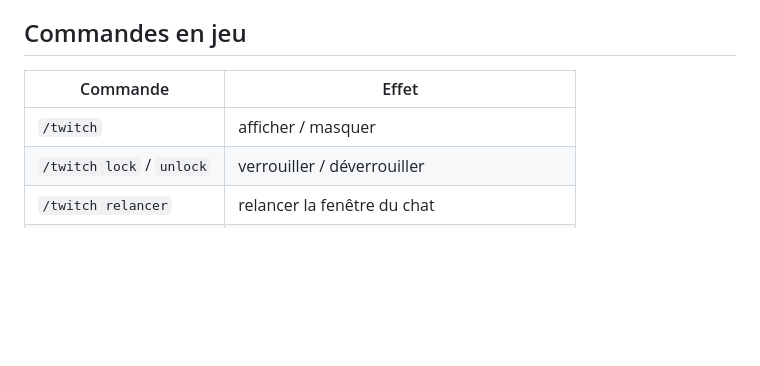
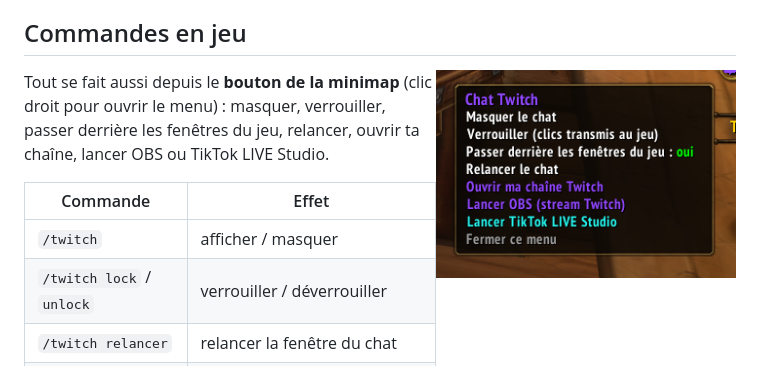
Before and after one commit to Shothari/twitch-chat-wow, a Markdown page: README.md, the part around one of its changes. Rendered like a GitHub page; pictures changed too: captures/menu-minimap.png (added); blank space fills up the shorter version.

Commit message:
Capture du menu de la minimap

```diff
--- a/README.md
+++ b/README.md
@@ -65,6 +65,11 @@ La modération TikTok se fait dans LIVE Studio.
 
 ## Commandes en jeu
 
+<img src="captures/menu-minimap.png" align="right" width="300" alt="Menu du bouton de la minimap">
+
+Tout se fait aussi depuis le **bouton de la minimap** (clic droit pour ouvrir le menu) :
+masquer, verrouiller, passer derrière les fenêtres du jeu, relancer, ouvrir ta chaîne, lancer OBS ou TikTok LIVE Studio.
+
 | Commande | Effet |
 |---|---|
 | `/twitch` | afficher / masquer |
```
Also changed, not shown: other parts of README.md (+2 -0 lines).
